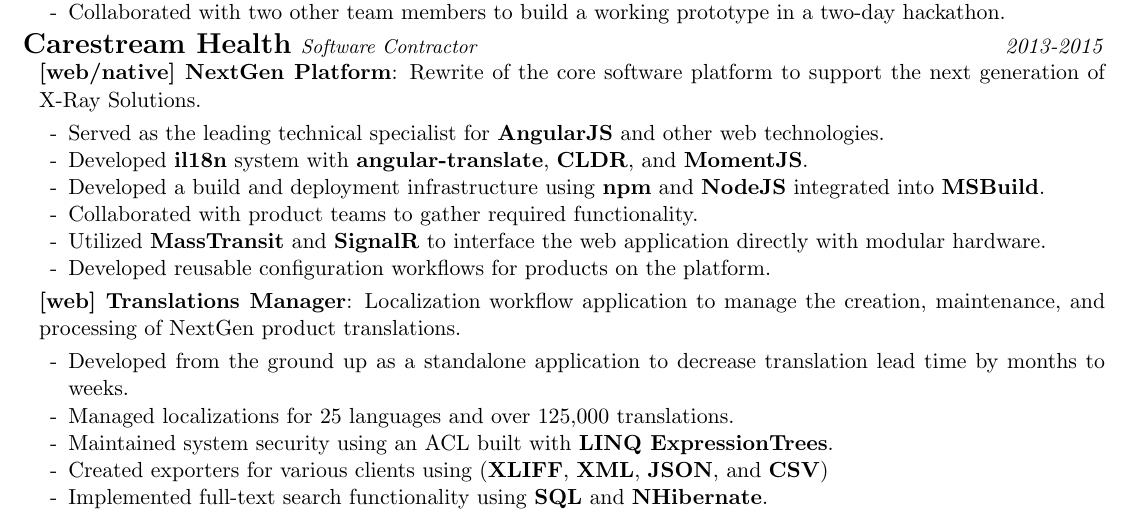
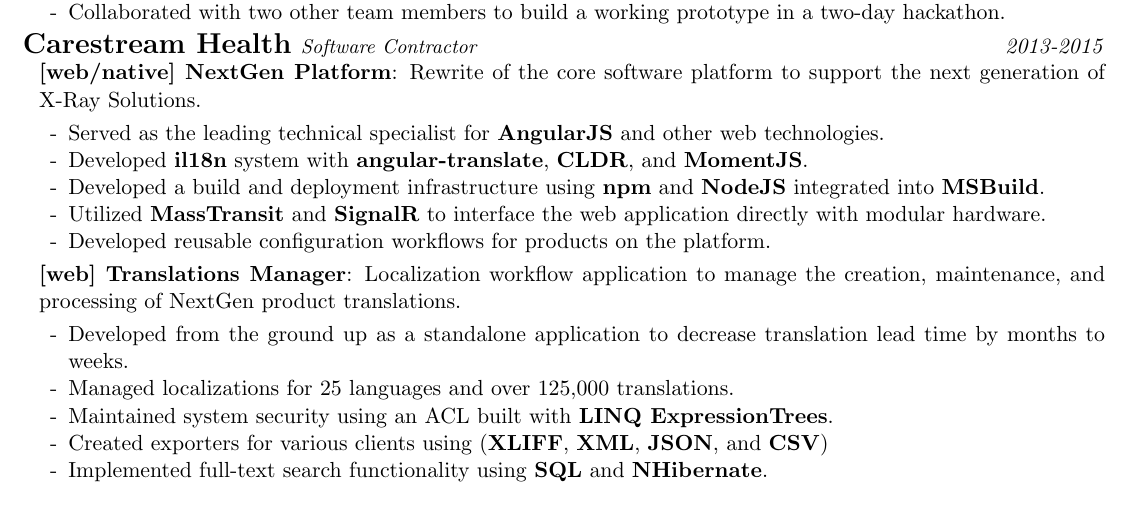
Before and after one commit to Nate-Wilkins/about, a LaTeX CV (resume.tex): part of page 2 of 2, cut so that both start at the same text. Compiled offline with pdfLaTeX.

Commit message:
Update resume.tex

```diff
--- a/resume.tex
+++ b/resume.tex
@@ -437,11 +437,6 @@
   \end{accomplishment_item}
   \begin{accomplishment_item}
     {
-      Collaborated with product teams to gather required functionality.
-    }
-  \end{accomplishment_item}
-  \begin{accomplishment_item}
-    {
       Utilized \textbf{MassTransit} and \textbf{SignalR} to interface the
       web application directly with modular hardware.
       % Notes:
```
